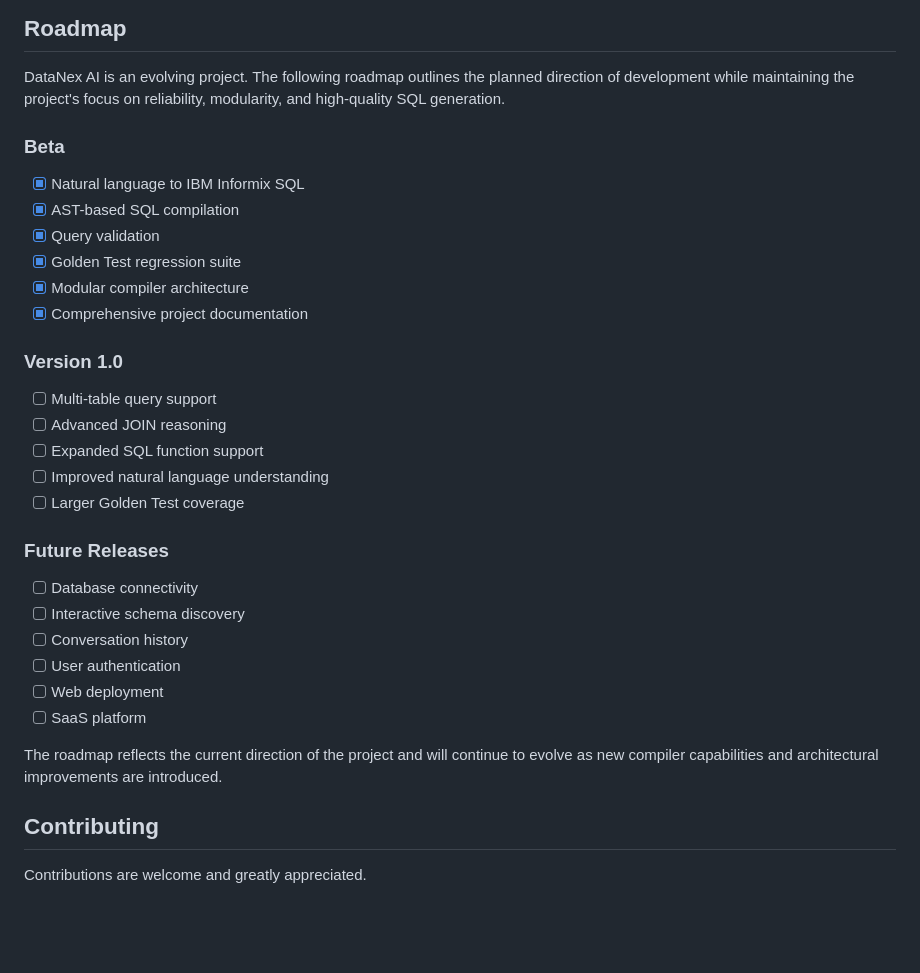
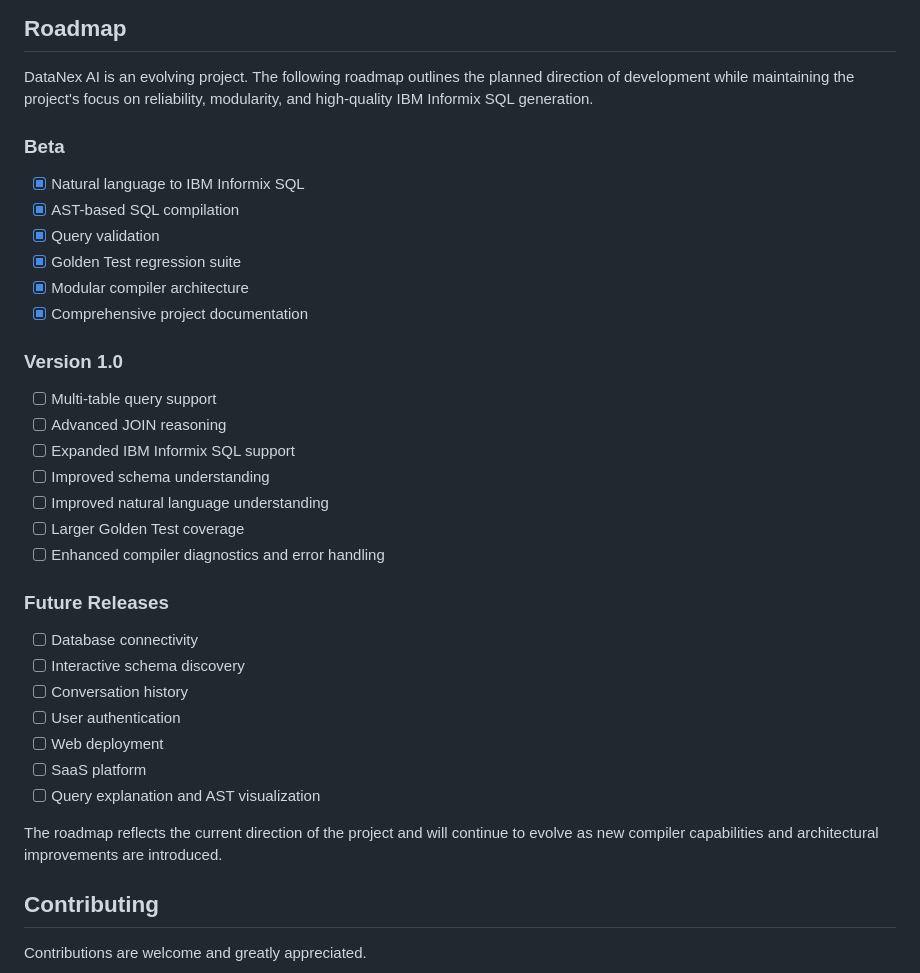
Before and after one commit to SalahAbouElGhar/DataNex-AI, a Markdown page: README.md, the part around the change. Rendered like a GitHub page; blank space fills up the shorter version.

Commit message:
Update roadmap documentation

```diff
--- a/README.md
+++ b/README.md
@@ -407,37 +407,41 @@ naming conventions, and best practices, see:
 
 DataNex AI is an evolving project. The following roadmap outlines the
 planned direction of development while maintaining the project's focus
-on reliability, modularity, and high-quality SQL generation.
+on reliability, modularity, and high-quality IBM Informix SQL generation.
 
 ### Beta
 
-- [x] Natural language to IBM Informix SQL
-- [x] AST-based SQL compilation
-- [x] Query validation
-- [x] Golden Test regression suite
-- [x] Modular compiler architecture
-- [x] Comprehensive project documentation
+* [x] Natural language to IBM Informix SQL
+* [x] AST-based SQL compilation
+* [x] Query validation
+* [x] Golden Test regression suite
+* [x] Modular compiler architecture
+* [x] Comprehensive project documentation
 
 ### Version 1.0
 
-- [ ] Multi-table query support
-- [ ] Advanced JOIN reasoning
-- [ ] Expanded SQL function support
-- [ ] Improved natural language understanding
-- [ ] Larger Golden Test coverage
+* [ ] Multi-table query support
+* [ ] Advanced JOIN reasoning
+* [ ] Expanded IBM Informix SQL support
+* [ ] Improved schema understanding
+* [ ] Improved natural language understanding
+* [ ] Larger Golden Test coverage
+* [ ] Enhanced compiler diagnostics and error handling
 
 ### Future Releases
 
-- [ ] Database connectivity
-- [ ] Interactive schema discovery
-- [ ] Conversation history
-- [ ] User authentication
-- [ ] Web deployment
-- [ ] SaaS platform
+* [ ] Database connectivity
+* [ ] Interactive schema discovery
+* [ ] Conversation history
+* [ ] User authentication
+* [ ] Web deployment
+* [ ] SaaS platform
+* [ ] Query explanation and AST visualization
 
-The roadmap reflects the current direction of the project and
-will continue to evolve as new compiler capabilities and
-architectural improvements are introduced.
+The roadmap reflects the current direction of the project and will
+continue to evolve as new compiler capabilities and architectural
+improvements are introduced.
+
 
 ## Contributing
 
```
